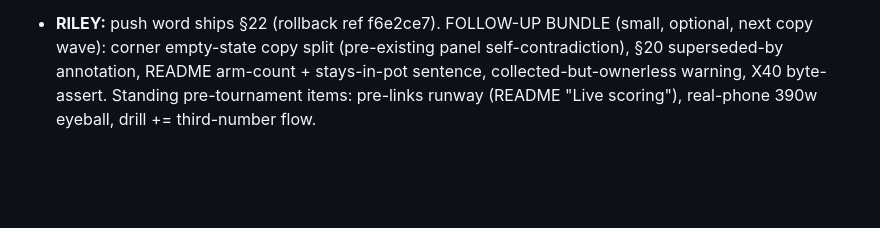
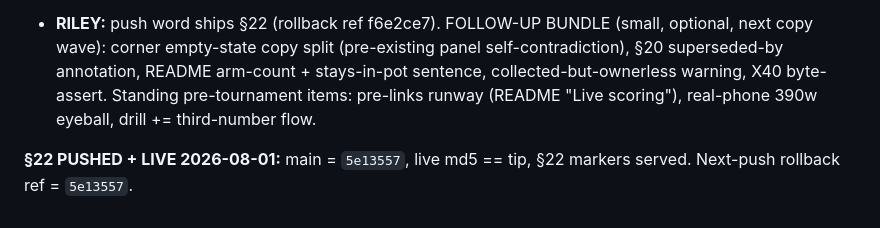
Before and after one commit to Killerroyboy/gfy, a Markdown page: docs/HANDOFF.md, the part around the change. GitHub-like rendering; blank space fills up the shorter version.

Commit message:
docs: handoff — §22 live-verified (main 5e13557)

```diff
--- a/docs/HANDOFF.md
+++ b/docs/HANDOFF.md
@@ -202,3 +202,5 @@ Trail: `.superpowers/sdd/2026-07-31-gfy-d3-par-validation/progress.md` + task re
 
 **v2.1-invites at `bc7aa5e`** (FF), union 213/213, NOT pushed. Ships: C-UNSOLD (Riley-ratified stays-in-pot — unsold placing lot excluded from covered math, cut "—", disclosure fires; the last money-contradiction closed), SC-PAR-FLAG-2 (flag names standings), SC-PAR-CORNER, README-BASIS, HP-PAR + X41-X44 coverage. Trail: `.superpowers/sdd/2026-07-31-gfy-unsold-and-polish/` (ledger, 3 task reports, 84+ PNGs). Whole-branch: 134-function hash proof, money reconciles to the penny, "Yes".
 - **RILEY:** push word ships §22 (rollback ref f6e2ce7). FOLLOW-UP BUNDLE (small, optional, next copy wave): corner empty-state copy split (pre-existing panel self-contradiction), §20 superseded-by annotation, README arm-count + stays-in-pot sentence, collected-but-ownerless warning, X40 byte-assert. Standing pre-tournament items: pre-links runway (README "Live scoring"), real-phone 390w eyeball, drill += third-number flow.
+
+**§22 PUSHED + LIVE 2026-08-01:** main = `5e13557`, live md5 == tip, §22 markers served. Next-push rollback ref = `5e13557`.
```
